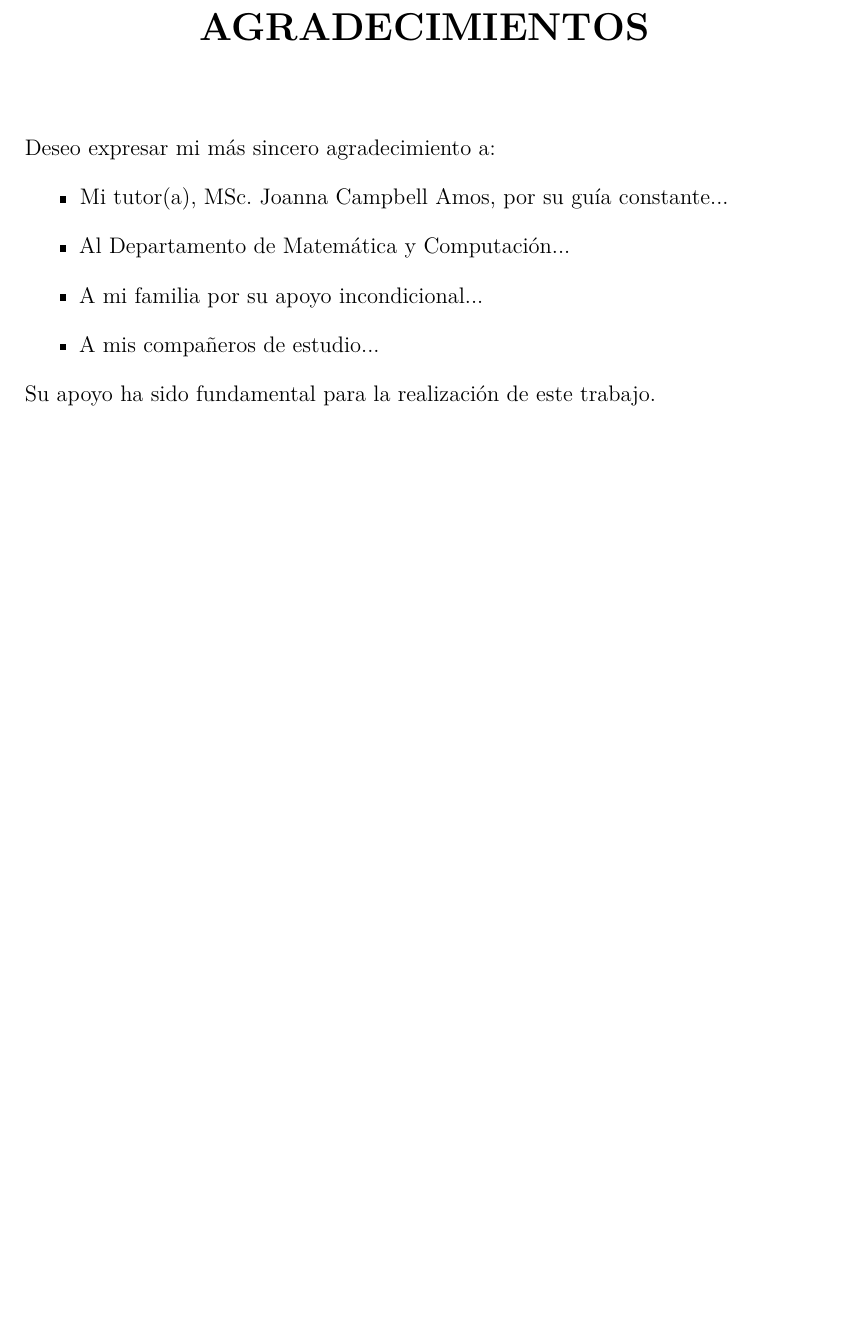
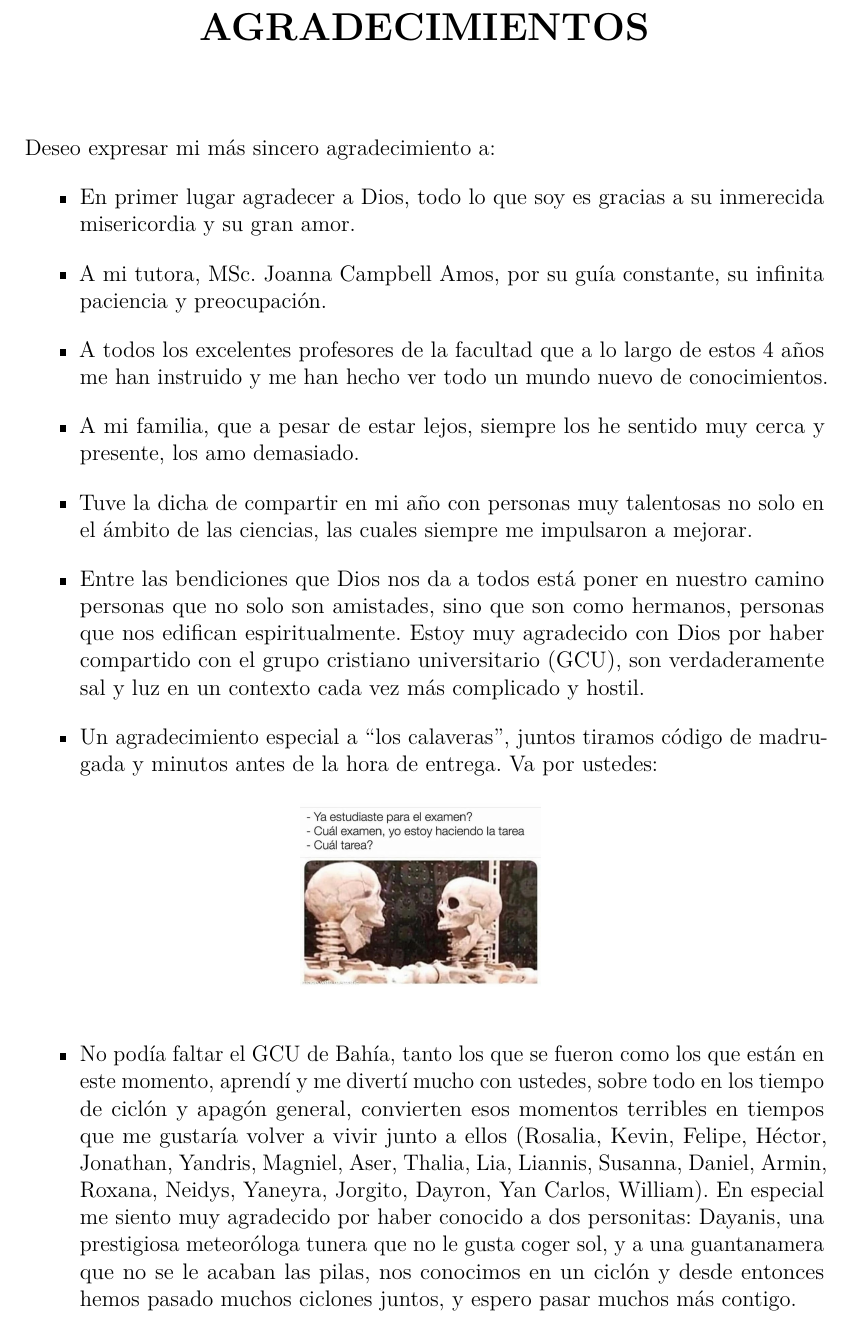
Before and after one commit to anuno61044/tesis_geobase, a LaTeX book (introduccion.tex): part of page 2 of 43, cut so that both start at the same text, the shorter picture padded with empty space. Compiled offline with pdfLaTeX.

Commit message:
agradecimientos

```diff
--- a/introduccion.tex
+++ b/introduccion.tex
@@ -202,13 +202,21 @@
   Deseo expresar mi más sincero agradecimiento a:
 
   \begin{itemize}
-  \item Mi tutor(a), MSc. Joanna Campbell Amos, por su guía constante...
-  \item Al Departamento de Matemática y Computación...
-  \item A mi familia por su apoyo incondicional...
-  \item A mis compañeros de estudio...
+    \item En primer lugar agradecer a Dios, todo lo que soy es gracias a su inmerecida misericordia y su gran amor.
+    \item A mi tutora, MSc. Joanna Campbell Amos, por su guía constante, su infinita paciencia y preocupación.
+    \item A todos los excelentes profesores de la facultad que a lo largo de estos 4 años me han instruido y me han hecho ver todo un mundo nuevo de conocimientos.
+    \item A mi familia, que a pesar de estar lejos, siempre los he sentido muy cerca y presente, los amo demasiado.
+    \item Tuve la dicha de compartir en mi año con personas muy talentosas no solo en el ámbito de las ciencias, las cuales siempre me impulsaron a mejorar.
+    \item Entre las bendiciones que Dios nos da a todos está poner en nuestro camino personas que no solo son amistades, sino que son como hermanos, personas que nos edifican espiritualmente. Estoy muy agradecido con Dios por haber compartido con el grupo cristiano universitario (GCU), son verdaderamente sal y luz en un contexto cada vez más complicado y hostil.
+    \item Un agradecimiento especial a ``los calaveras'', juntos tiramos código de madrugada y minutos antes de la hora de entrega. Va por ustedes:
+    \begin{figure}[H]
+      \centering
+      \includegraphics[width=0.3\textwidth]{images/meme-calaveras.jpg}
+      \label{fig:skull}
+    \end{figure}
+    \item No podía faltar el GCU de Bahía, tanto los que se fueron como los que están en este momento, aprendí y me divertí mucho con ustedes, sobre todo en los tiempo de ciclón y apagón general, convierten esos momentos terribles en tiempos que me gustaría volver a vivir junto a ellos (Rosalia, Kevin, Felipe, Héctor, Jonathan, Yandris, Magniel, Aser, Thalia, Lia, Liannis, Susanna, Daniel, Armin, Roxana, Neidys, Yaneyra, Jorgito, Dayron, Yan Carlos, William). En especial me siento muy agradecido por haber conocido a dos personitas: Dayanis, una prestigiosa meteoróloga tunera que no le gusta coger sol, y a una guantanamera que no se le acaban las pilas, nos conocimos en un ciclón y desde entonces hemos pasado muchos ciclones juntos, y espero pasar muchos más contigo.
   \end{itemize}
 
-  Su apoyo ha sido fundamental para la realización de este trabajo.
   \end{agradecimientos}
 
 \begin{opiniontutor}
```
Also changed, not shown: images/meme-calaveras.jpg (added), introduccion.pdf, 5 other files.
